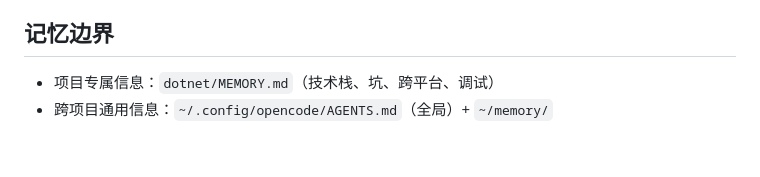
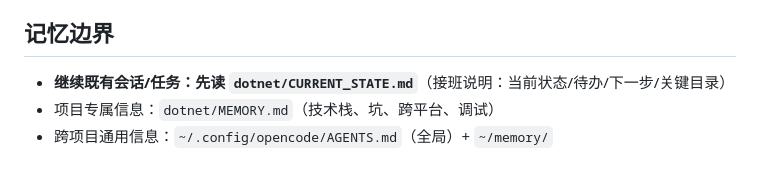
Before and after one commit to lixscn/subsonic-player, a Markdown page: AGENTS.md, the part around the change. GitHub-like rendering.

Commit message:
docs: add dotnet/CURRENT_STATE.md (handoff/start-here for continuing sessions: current deploy, done features, 3 pending features, next step, key dirs) and point AGENTS.md 记忆边界 at it.

```diff
--- a/AGENTS.md
+++ b/AGENTS.md
@@ -54,5 +54,6 @@ powershell -ExecutionPolicy Bypass -File publish.ps1 -Platform win-x64
 
 ## 记忆边界
 
+- **继续既有会话/任务：先读 `dotnet/CURRENT_STATE.md`**（接班说明：当前状态/待办/下一步/关键目录）
 - 项目专属信息：`dotnet/MEMORY.md`（技术栈、坑、跨平台、调试）
 - 跨项目通用信息：`~/.config/opencode/AGENTS.md`（全局）+ `~/memory/`
```
Also changed, not shown: dotnet/CURRENT_STATE.md (added, +46 -0 lines).
